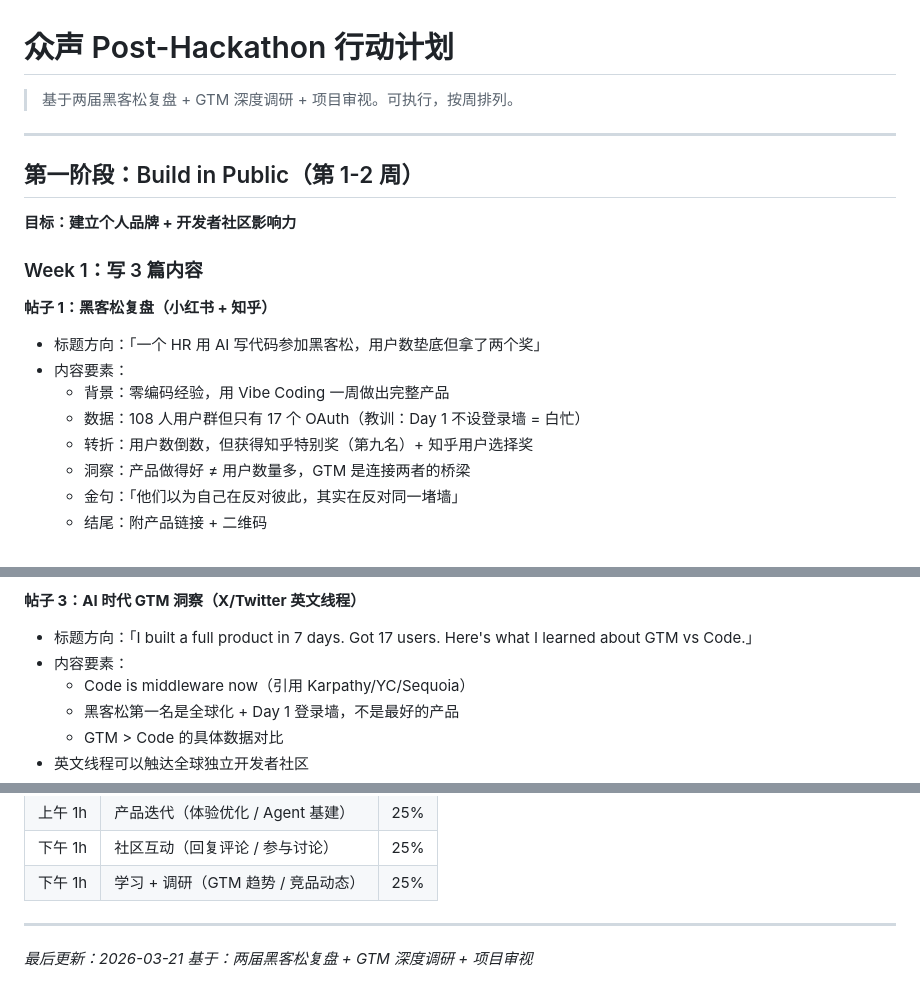
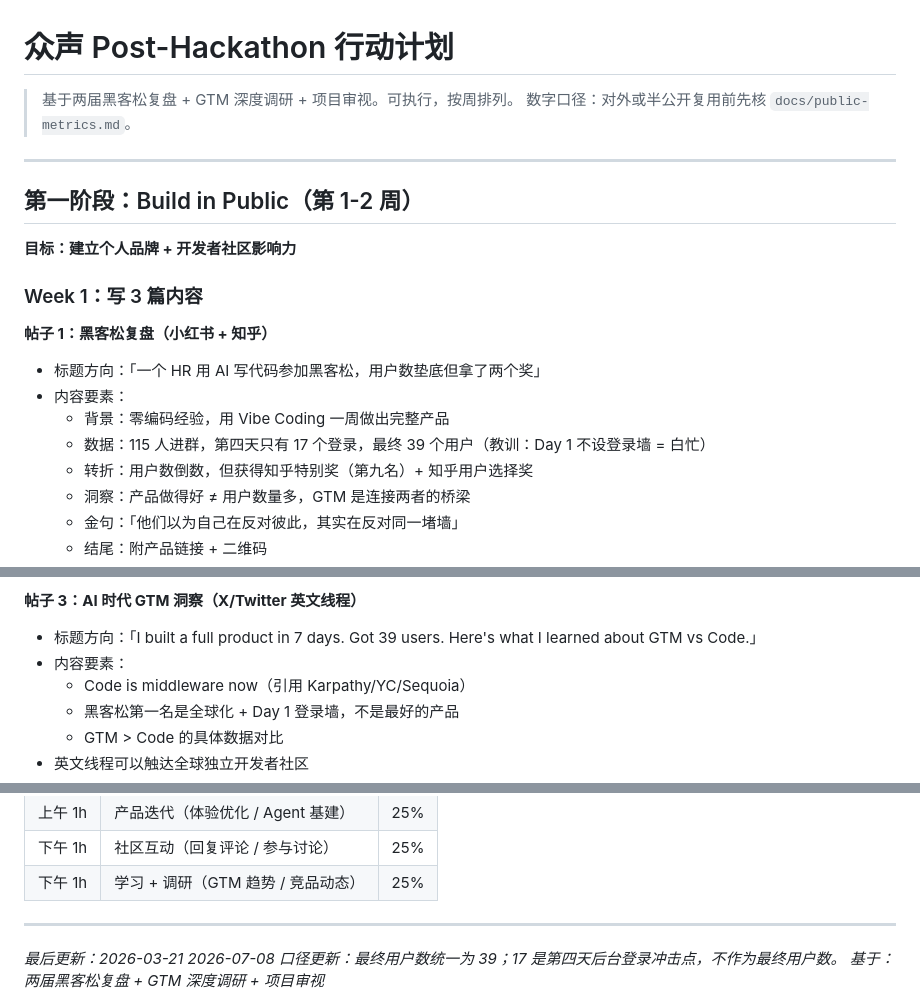
Before and after one commit to danielzheng1986726/zhongsheng, a Markdown page: docs/action-plan-post-hackathon.md, 3 parts joined by grey strips. GitHub-like rendering.

Commit message:
Unify Zhongsheng public metrics

```diff
--- a/docs/action-plan-post-hackathon.md
+++ b/docs/action-plan-post-hackathon.md
@@ -1,6 +1,7 @@
 # 众声 Post-Hackathon 行动计划
 
 > 基于两届黑客松复盘 + GTM 深度调研 + 项目审视。可执行，按周排列。
+> 数字口径：对外或半公开复用前先核 `docs/public-metrics.md`。
 
 ---
 
@@ -14,7 +15,7 @@
 - 标题方向：「一个 HR 用 AI 写代码参加黑客松，用户数垫底但拿了两个奖」
 - 内容要素：
   - 背景：零编码经验，用 Vibe Coding 一周做出完整产品
-  - 数据：108 人用户群但只有 17 个 OAuth（教训：Day 1 不设登录墙 = 白忙）
+  - 数据：115 人进群，第四天只有 17 个登录，最终 39 个用户（教训：Day 1 不设登录墙 = 白忙）
   - 转折：用户数倒数，但获得知乎特别奖（第九名）+ 知乎用户选择奖
   - 洞察：产品做得好 ≠ 用户数量多，GTM 是连接两者的桥梁
   - 金句：「他们以为自己在反对彼此，其实在反对同一堵墙」
@@ -31,7 +32,7 @@
 - 这种「反直觉技术决策」在开发者社区传播效果好
 
 **帖子 3：AI 时代 GTM 洞察（X/Twitter 英文线程）**
-- 标题方向：「I built a full product in 7 days. Got 17 users. Here's what I learned about GTM vs Code.」
+- 标题方向：「I built a full product in 7 days. Got 39 users. Here's what I learned about GTM vs Code.」
 - 内容要素：
   - Code is middleware now（引用 Karpathy/YC/Sequoia）
   - 黑客松第一名是全球化 + Day 1 登录墙，不是最好的产品
@@ -202,4 +203,5 @@ Build in Public 帖子
 ---
 
 *最后更新：2026-03-21*
+*2026-07-08 口径更新：最终用户数统一为 39；17 是第四天后台登录冲击点，不作为最终用户数。*
 *基于：两届黑客松复盘 + GTM 深度调研 + 项目审视*
```
Also changed, not shown: docs/public-metrics.md (added, +26 -0 lines).
